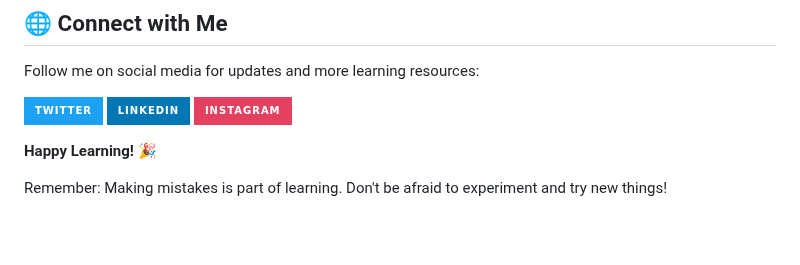
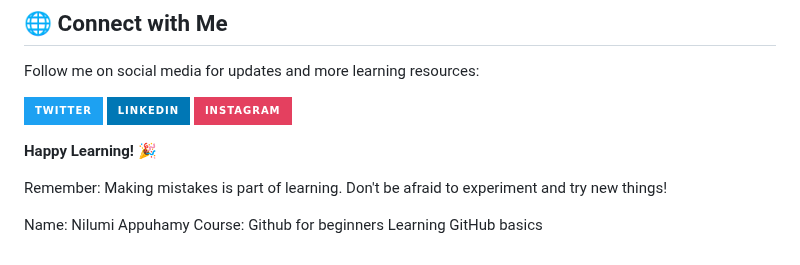
Before and after one commit to nisalgunawardhana/Github-for-beginners, a Markdown page: README.md, the part around the change. Rendered like a GitHub page; badges without logos; blank space fills up the shorter version.

Commit message:
Added my name

```diff
--- a/README.md
+++ b/README.md
@@ -283,3 +283,8 @@ Follow me on social media for updates and more learning resources:
 **Happy Learning! 🎉**
 
 Remember: Making mistakes is part of learning. Don't be afraid to experiment and try new things!
+
+
+Name: Nilumi Appuhamy
+Course: Github for beginners
+Learning GitHub basics
```
